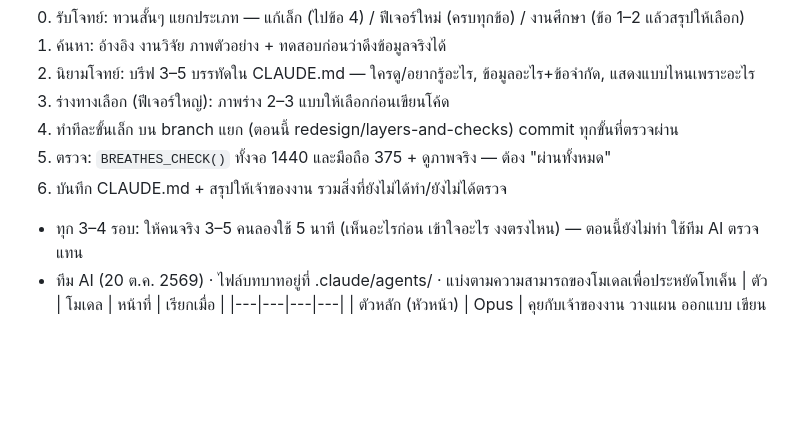
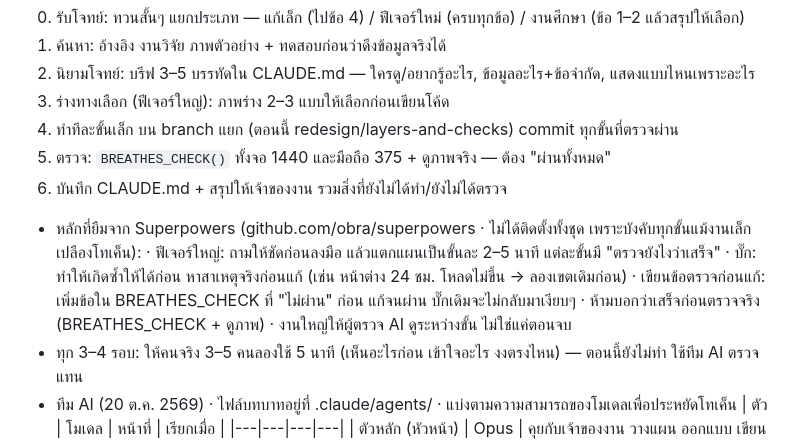
Before and after one commit to bosvii77-debug/breathes, a Markdown page: CLAUDE.md, the part around the change. GitHub-like rendering; blank space fills up the shorter version.

Commit message:
Workflow: adopt fitting Superpowers practices (plans, root cause, check first)
Co-Authored-By: Claude Opus 5.5 <noreply@anthropic.com>

```diff
--- a/CLAUDE.md
+++ b/CLAUDE.md
@@ -143,6 +143,11 @@
 4. ทำทีละขั้นเล็ก บน branch แยก (ตอนนี้ redesign/layers-and-checks) commit ทุกขั้นที่ตรวจผ่าน
 5. ตรวจ: `BREATHES_CHECK()` ทั้งจอ 1440 และมือถือ 375 + ดูภาพจริง — ต้อง "ผ่านทั้งหมด"
 6. บันทึก CLAUDE.md + สรุปให้เจ้าของงาน รวมสิ่งที่ยังไม่ได้ทำ/ยังไม่ได้ตรวจ
+- หลักที่ยืมจาก Superpowers (github.com/obra/superpowers · ไม่ได้ติดตั้งทั้งชุด เพราะบังคับทุกขั้นแม้งานเล็ก เปลืองโทเค็น):
+  · ฟีเจอร์ใหญ่: ถามให้ชัดก่อนลงมือ แล้วแตกแผนเป็นขั้นละ 2–5 นาที แต่ละขั้นมี "ตรวจยังไงว่าเสร็จ"
+  · บั๊ก: ทำให้เกิดซ้ำให้ได้ก่อน หาสาเหตุจริงก่อนแก้ (เช่น หน้าต่าง 24 ชม. โหลดไม่ขึ้น → ลองเขตเดิมก่อน)
+  · เขียนข้อตรวจก่อนแก้: เพิ่มข้อใน BREATHES_CHECK ที่ "ไม่ผ่าน" ก่อน แก้จนผ่าน บั๊กเดิมจะไม่กลับมาเงียบๆ
+  · ห้ามบอกว่าเสร็จก่อนตรวจจริง (BREATHES_CHECK + ดูภาพ) · งานใหญ่ให้ผู้ตรวจ AI ดูระหว่างขั้น ไม่ใช่แค่ตอนจบ
 - ทุก 3–4 รอบ: ให้คนจริง 3–5 คนลองใช้ 5 นาที (เห็นอะไรก่อน เข้าใจอะไร งงตรงไหน) — ตอนนี้ยังไม่ทำ ใช้ทีม AI ตรวจแทน
 - ทีม AI (20 ต.ค. 2569) · ไฟล์บทบาทอยู่ที่ .claude/agents/ · แบ่งตามความสามารถของโมเดลเพื่อประหยัดโทเค็น
   | ตัว | โมเดล | หน้าที่ | เรียกเมื่อ |
```
